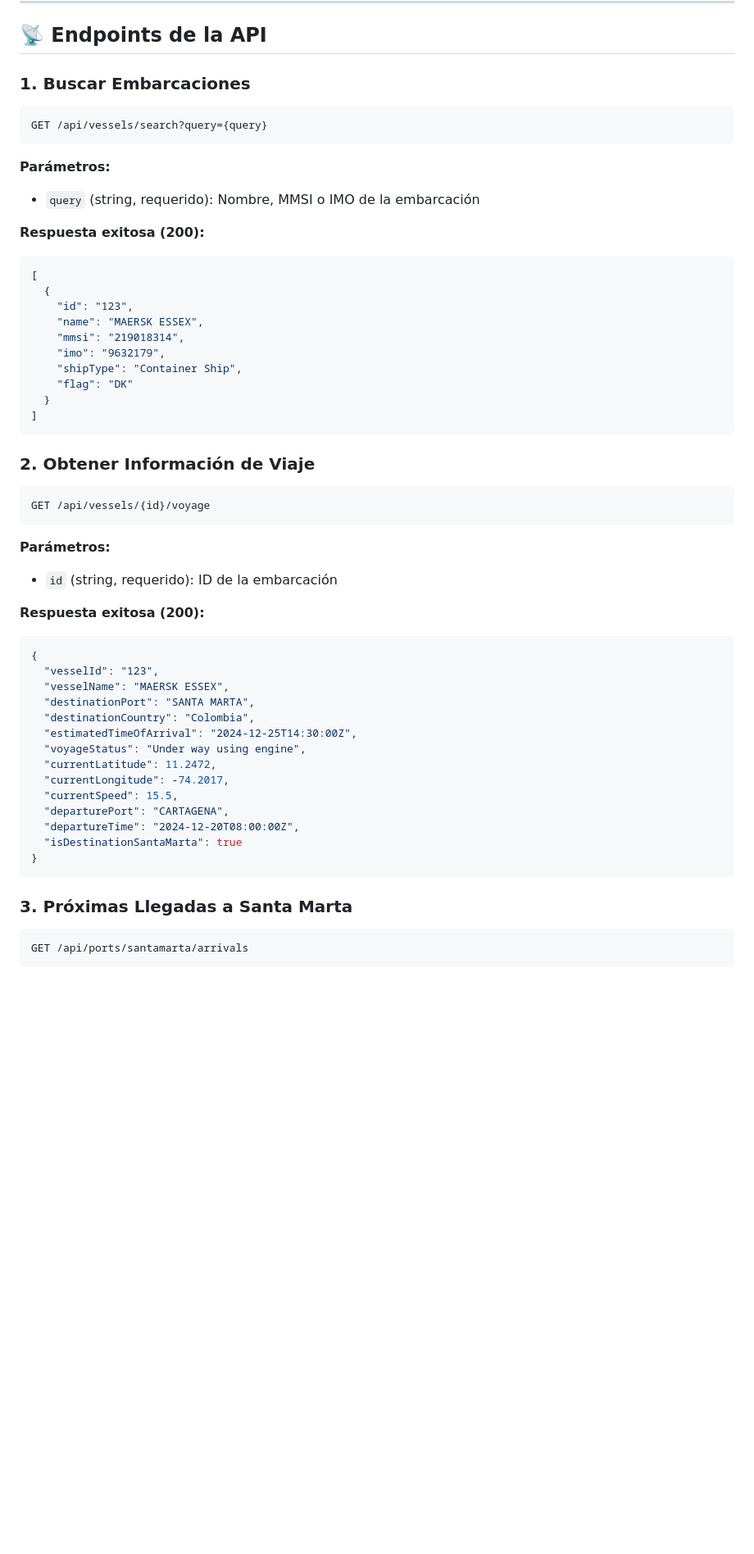
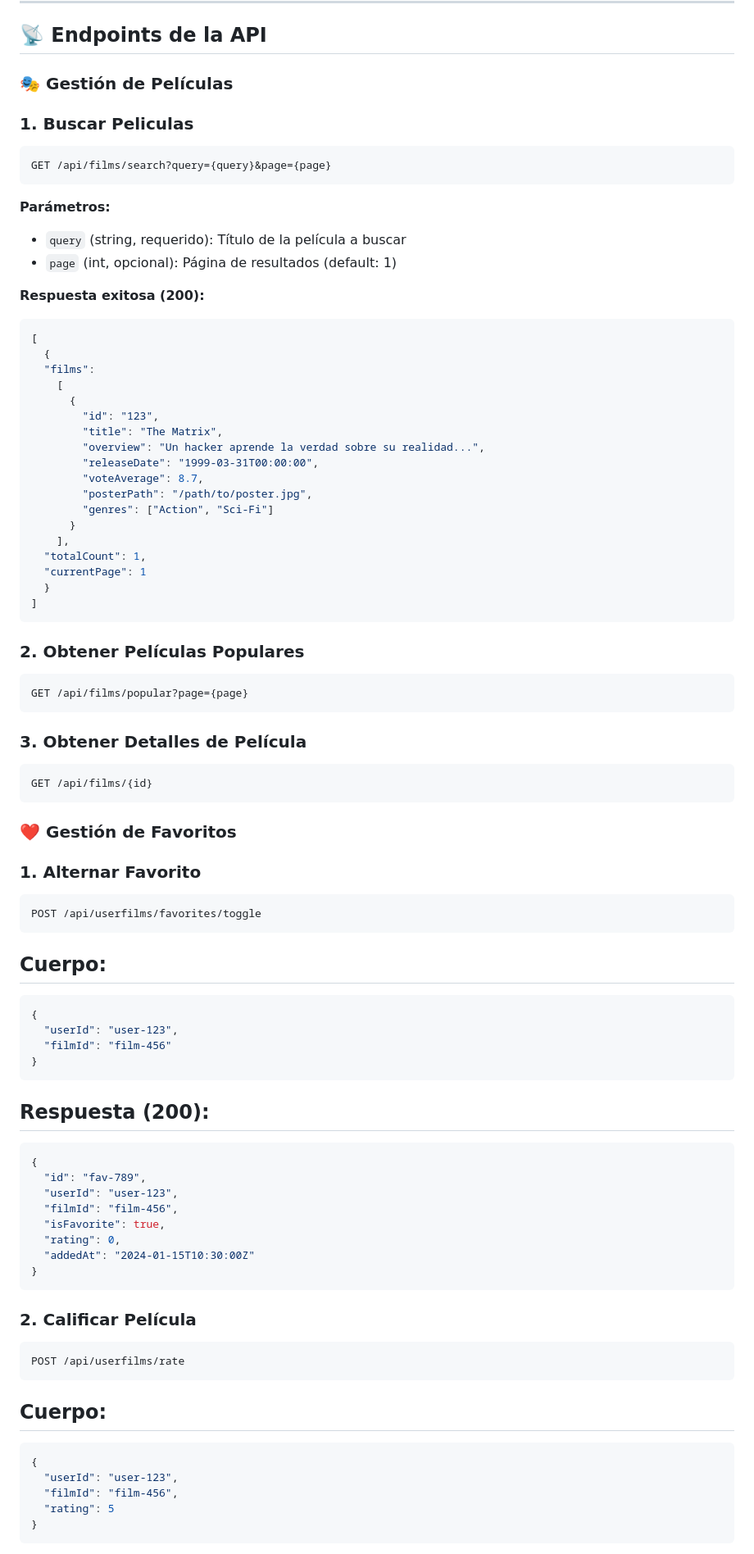
Before and after one commit to Tonybonolis1/FilmSelector.net, a Markdown page: README.md, the part around the change printed below. Shown: that part at 82% size. Drawn GitHub-style; blank space fills up the shorter version.

Commit message:
docs: actualizar README con sistema de películas y documentación de autenticación

````diff
--- a/README.md
+++ b/README.md
@@ -238,59 +258,93 @@ Los tests incluyen:
 
 ## 📡 Endpoints de la API
 
-### 1. Buscar Embarcaciones
+### 🎭 Gestión de Películas
+
+### 1. Buscar Peliculas
 
 ```http
-GET /api/vessels/search?query={query}
+GET /api/films/search?query={query}&page={page}
 ```
 
 **Parámetros:**
-- `query` (string, requerido): Nombre, MMSI o IMO de la embarcación
+- `query` (string, requerido): Título de la película a buscar
+- `page` (int, opcional): Página de resultados (default: 1)
 
 **Respuesta exitosa (200):**
 ```json
 [
   {
-    "id": "123",
-    "name": "MAERSK ESSEX",
-    "mmsi": "219018314",
-    "imo": "9632179",
-    "shipType": "Container Ship",
-    "flag": "DK"
+  "films":
+    [
+      {
+        "id": "123",
+        "title": "The Matrix",
+        "overview": "Un hacker aprende la verdad sobre su realidad...",
+        "releaseDate": "1999-03-31T00:00:00",
+        "voteAverage": 8.7,
+        "posterPath": "/path/to/poster.jpg",
+        "genres": ["Action", "Sci-Fi"]
+      }
+    ],
+  "totalCount": 1,
+  "currentPage": 1
   }
 ]
 ```
 
-### 2. Obtener Información de Viaje
+### 2. Obtener Películas Populares
 
 ```http
-GET /api/vessels/{id}/voyage
+GET /api/films/popular?page={page}
 ```
 
-**Parámetros:**
-- `id` (string, requerido): ID de la embarcación
+### 3. Obtener Detalles de Película
 
-**Respuesta exitosa (200):**
+```http
+GET /api/films/{id}
+```
+
+### ❤️ Gestión de Favoritos
+
+### 1. Alternar Favorito
+
+```http
+POST /api/userfilms/favorites/toggle
+```
+
+## Cuerpo:
+
 ```json
 {
-  "vesselId": "123",
-  "vesselName": "MAERSK ESSEX",
-  "destinationPort": "SANTA MARTA",
-  "destinationCountry": "Colombia",
-  "estimatedTimeOfArrival": "2024-12-25T14:30:00Z",
-  "voyageStatus": "Under way using engine",
-  "currentLatitude": 11.2472,
-  "currentLongitude": -74.2017,
-  "currentSpeed": 15.5,
-  "departurePort": "CARTAGENA",
-  "departureTime": "2024-12-20T08:00:00Z",
-  "isDestinationSantaMarta": true
+  "userId": "user-123",
+  "filmId": "film-456"
+}
+```
+## Respuesta (200):
+
+```json
+{
+  "id": "fav-789",
+  "userId": "user-123",
+  "filmId": "film-456",
+  "isFavorite": true,
+  "rating": 0,
+  "addedAt": "2024-01-15T10:30:00Z"
 }
 ```
 
-### 3. Próximas Llegadas a Santa Marta
+### 2. Calificar Película
 
 ```http
-GET /api/ports/santamarta/arrivals
+POST /api/userfilms/rate
+```
+## Cuerpo:
+
+```json
+{
+  "userId": "user-123",
+  "filmId": "film-456",
+  "rating": 5
+}
 ```
 
````
Also changed, not shown: other parts of README.md (+46 -37 lines), src/README-LOGIN-FAVORITOS.md (+2 -2 lines).
